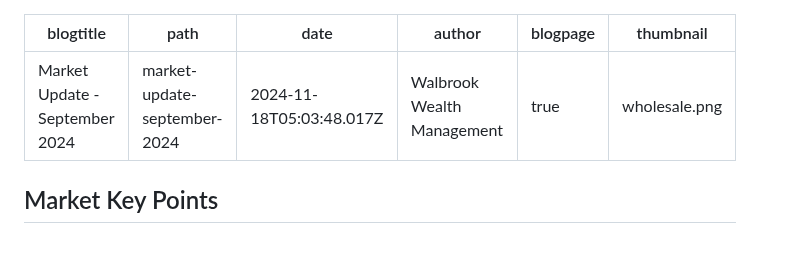
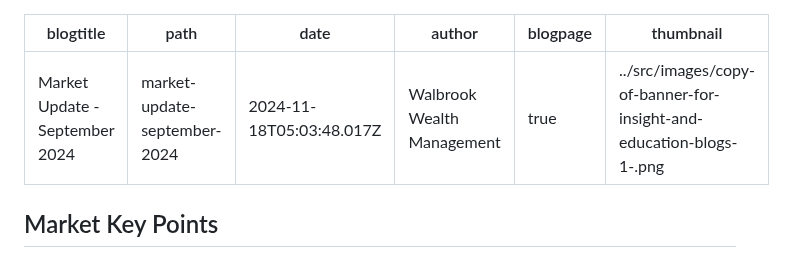
Before and after one commit to dcrommie/walbrook, a Markdown page: blog/market-update-september-2024.md, the part around the change. Drawn GitHub-style.

Commit message:
Update Blog “market-update-september-2024”

```diff
--- a/blog/market-update-september-2024.md
+++ b/blog/market-update-september-2024.md
@@ -4,7 +4,7 @@ path: market-update-september-2024
 date: 2024-11-18T05:03:48.017Z
 author: "Walbrook Wealth Management "
 blogpage: true
-thumbnail: wholesale.png
+thumbnail: ../src/images/copy-of-banner-for-insight-and-education-blogs-1-.png
 ---
 ## Market Key Points
 
```
